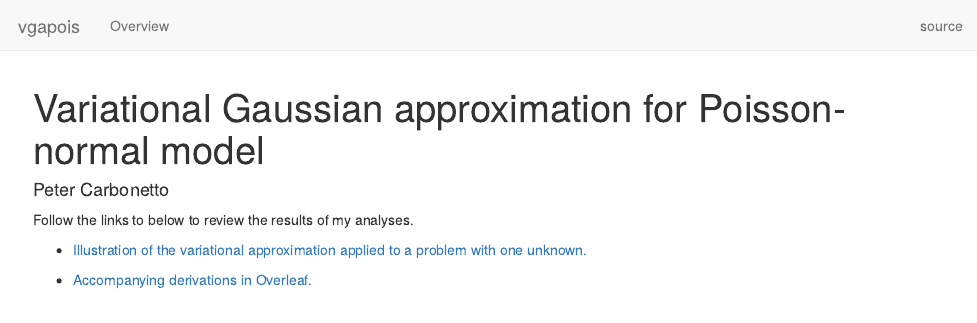
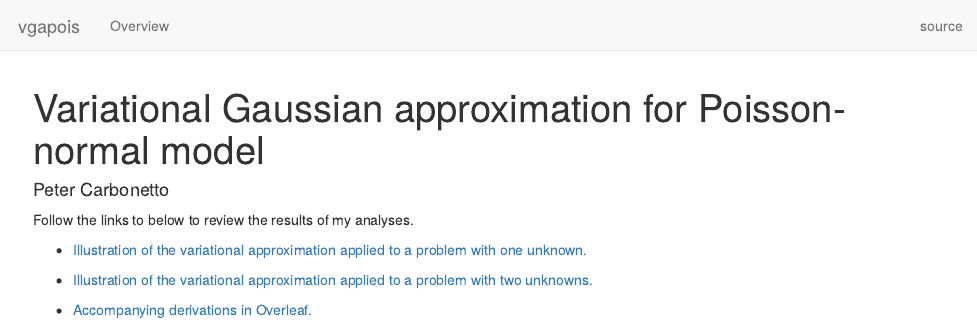
Before and after one commit to pcarbo/vgapois, an R Markdown document (analysis/index.Rmd): the page in a window 1100 px wide, from its top. Rendered offline with R 4.5, knitr and Pandoc, with nearby package versions; drawn as R Markdown's standard HTML page in place of the format the file asks for.

Commit message:
workflowr::wflow_publish("index.Rmd")

```diff
--- a/analysis/index.Rmd
+++ b/analysis/index.Rmd
@@ -10,6 +10,9 @@ Follow the links to below to review the results of my analyses.
 + [Illustration of the variational approximation applied to a
    problem with one unknown.](vgapois_demo_1d.html)
 
++ [Illustration of the variational approximation applied to a
+   problem with two unknowns.](vgapois_demo_2d.html)
+
 + [Accompanying derivations in Overleaf.][overleaf]
 
 [overleaf]: https://www.overleaf.com/read/fbwkmbcjzctc
```
Also changed, not shown: analysis/vgapois_demo_2d.Rmd (renamed from analysis/vgapois_demo_2d.R).
